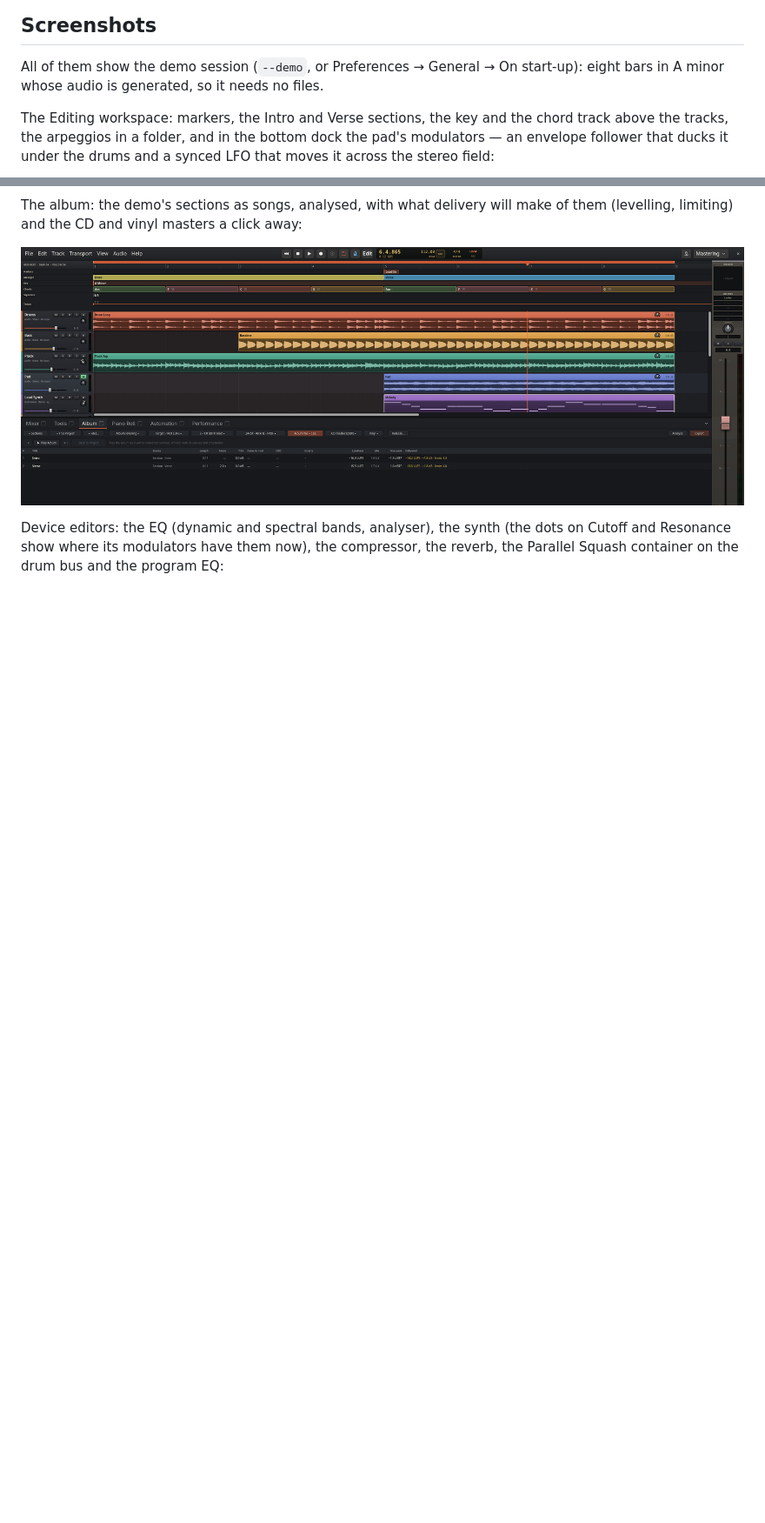
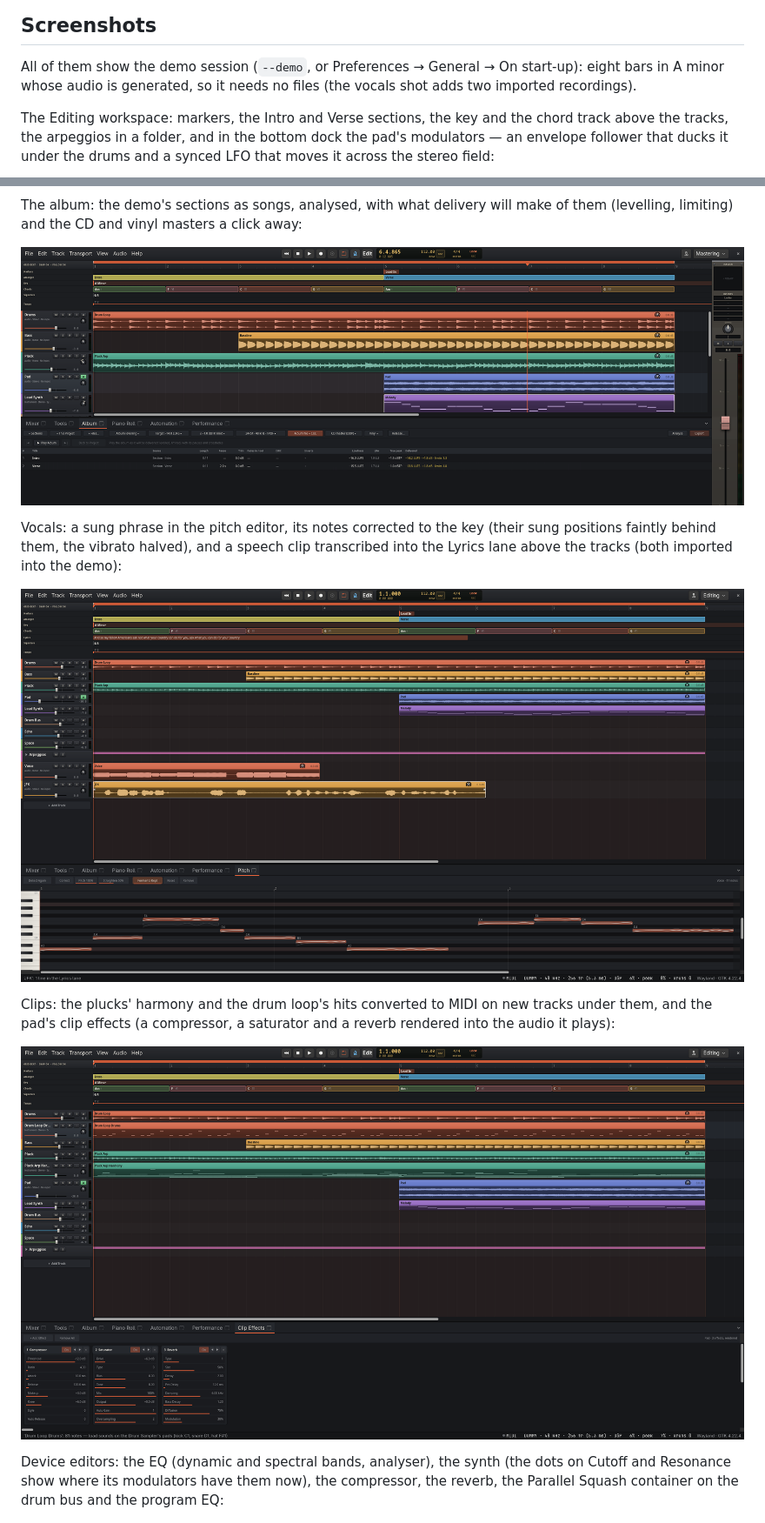
Before and after one commit to BurningTreeC/faderframe, a Markdown page: README.md, 2 parts joined by grey strips. Shown at 87% size. Rendered like a GitHub page; pictures changed too: docs/screenshots/clips.png (added), docs/screenshots/vocals.png (added); blank space fills up the shorter version.

```diff
--- a/README.md
+++ b/README.md
@@ -21,7 +21,7 @@ detachable editors.
 
 All of them show the demo session (`--demo`, or Preferences → General →
 On start-up): eight bars in A minor whose audio is generated, so it needs
-no files.
+no files (the vocals shot adds two imported recordings).
 
 The Editing workspace: markers, the Intro and Verse sections, the key and
 the chord track above the tracks, the arpeggios in a folder, and in the
@@ -52,6 +52,19 @@ make of them (levelling, limiting) and the CD and vinyl masters a click
 away:
 
 ![The album view with two songs analysed](docs/screenshots/album.png)
+
+Vocals: a sung phrase in the pitch editor, its notes corrected to the key
+(their sung positions faintly behind them, the vibrato halved), and a
+speech clip transcribed into the Lyrics lane above the tracks (both
+imported into the demo):
+
+![The pitch editor and the Lyrics lane](docs/screenshots/vocals.png)
+
+Clips: the plucks' harmony and the drum loop's hits converted to MIDI on
+new tracks under them, and the pad's clip effects (a compressor, a
+saturator and a reverb rendered into the audio it plays):
+
+![Audio converted to MIDI and the Clip Effects editor](docs/screenshots/clips.png)
 
 Device editors: the EQ (dynamic and spectral bands, analyser), the synth
 (the dots on Cutoff and Resonance show where its modulators have them
```
Also changed, not shown: 4 other files.
